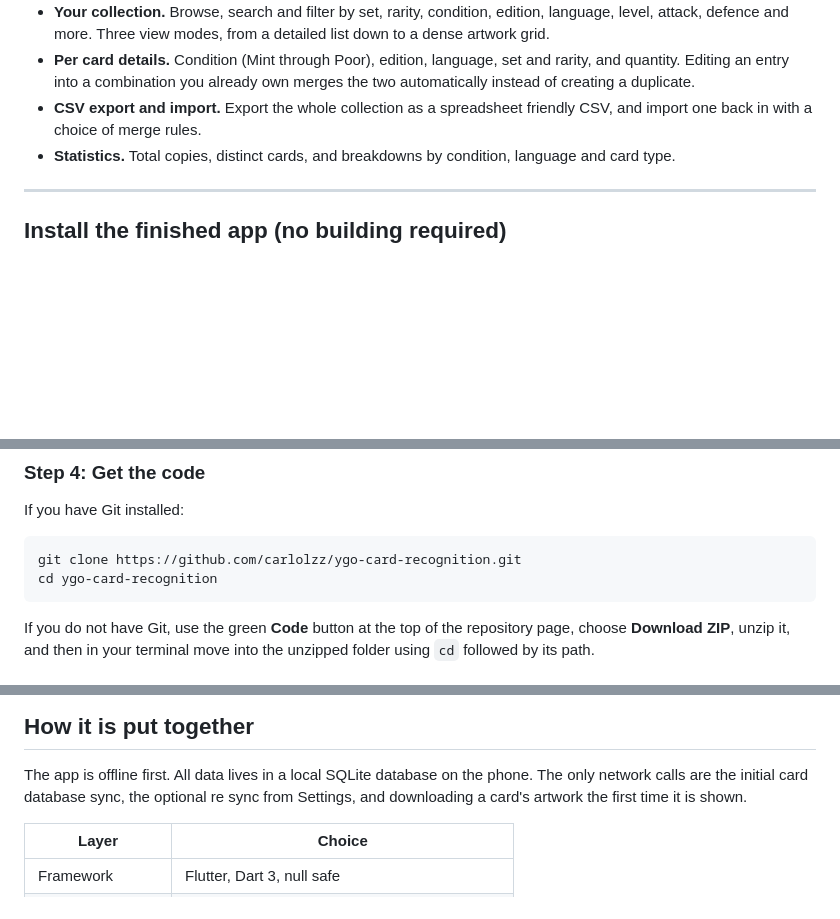
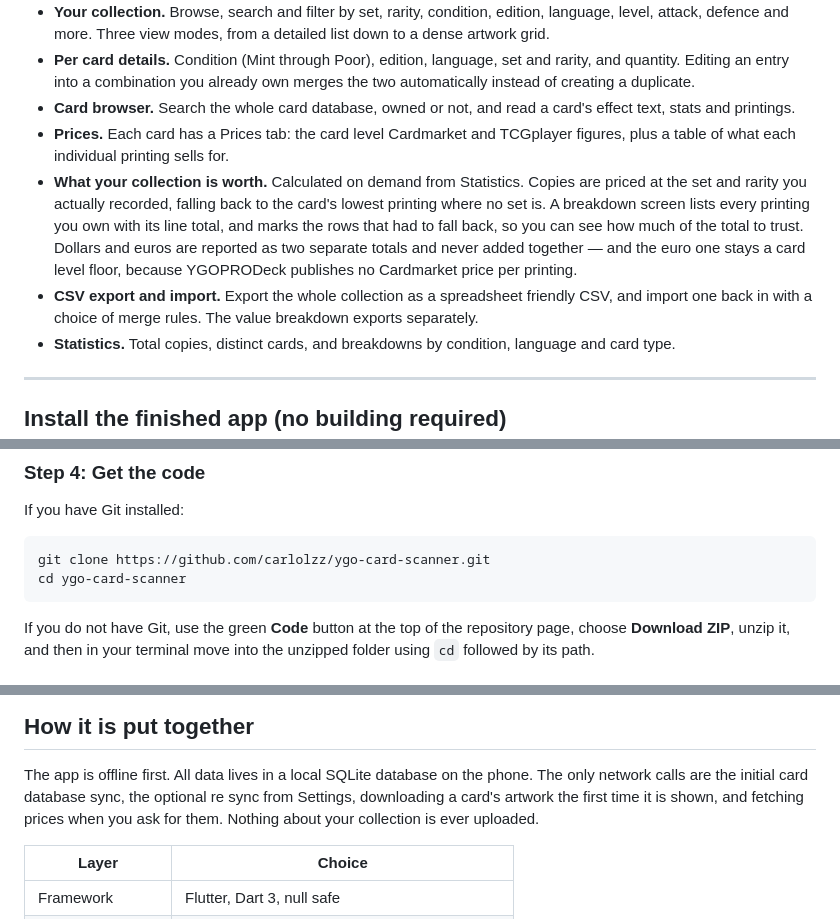
Before and after one commit to carlolzz/ygo-card-scanner, a Markdown page: README.md, 3 parts joined by grey strips. Rendered like a GitHub page; blank space fills up the shorter version.

Commit message:
Describe pricing and the card browser in the README
The feature list stopped at statistics, so nothing described the Prices tab,
the card browser, or what a collection is worth - the newest and least
self-explanatory part of the app. The valuation especially needs a sentence
of its own: a reader who sees a two-cent euro total and no explanation will
assume it is broken rather than a documented floor.

Also points the clone command at the canonical repository name. The old one
still resolves through GitHub's rename redirect, so this was never broken,
but the redirect is not something to depend on.

Co-Authored-By: Claude Opus 5 <noreply@anthropic.com>

````diff
--- a/README.md
+++ b/README.md
@@ -31,8 +31,21 @@ You can easily explore your personal collection through [this web app](https://g
 - **Per card details.** Condition (Mint through Poor), edition, language, set
   and rarity, and quantity. Editing an entry into a combination you already own
   merges the two automatically instead of creating a duplicate.
+- **Card browser.** Search the whole card database, owned or not, and read a
+  card's effect text, stats and printings.
+- **Prices.** Each card has a Prices tab: the card level Cardmarket and
+  TCGplayer figures, plus a table of what each individual printing sells for.
+- **What your collection is worth.** Calculated on demand from Statistics.
+  Copies are priced at the set and rarity you actually recorded, falling back
+  to the card's lowest printing where no set is. A breakdown screen lists every
+  printing you own with its line total, and marks the rows that had to fall
+  back, so you can see how much of the total to trust. Dollars and euros are
+  reported as two separate totals and never added together — and the euro one
+  stays a card level floor, because YGOPRODeck publishes no Cardmarket price
+  per printing.
 - **CSV export and import.** Export the whole collection as a spreadsheet
-  friendly CSV, and import one back in with a choice of merge rules.
+  friendly CSV, and import one back in with a choice of merge rules. The value
+  breakdown exports separately.
 - **Statistics.** Total copies, distinct cards, and breakdowns by condition,
   language and card type.
 
@@ -124,8 +137,8 @@ usually tells you exactly what to run to fix it.
 If you have Git installed:
 
 ```
-git clone https://github.com/carlolzz/ygo-card-recognition.git
-cd ygo-card-recognition
+git clone https://github.com/carlolzz/ygo-card-scanner.git
+cd ygo-card-scanner
 ```
 
 If you do not have Git, use the green **Code** button at the top of the
@@ -236,8 +249,9 @@ pytest tools/
 
 The app is offline first. All data lives in a local SQLite database on the
 phone. The only network calls are the initial card database sync, the optional
-re sync from Settings, and downloading a card's artwork the first time it is
-shown.
+re sync from Settings, downloading a card's artwork the first time it is shown,
+and fetching prices when you ask for them. Nothing about your collection is
+ever uploaded.
 
 | Layer | Choice |
 |---|---|
````
Also changed, not shown: other parts of README.md (+2 -1 lines).
